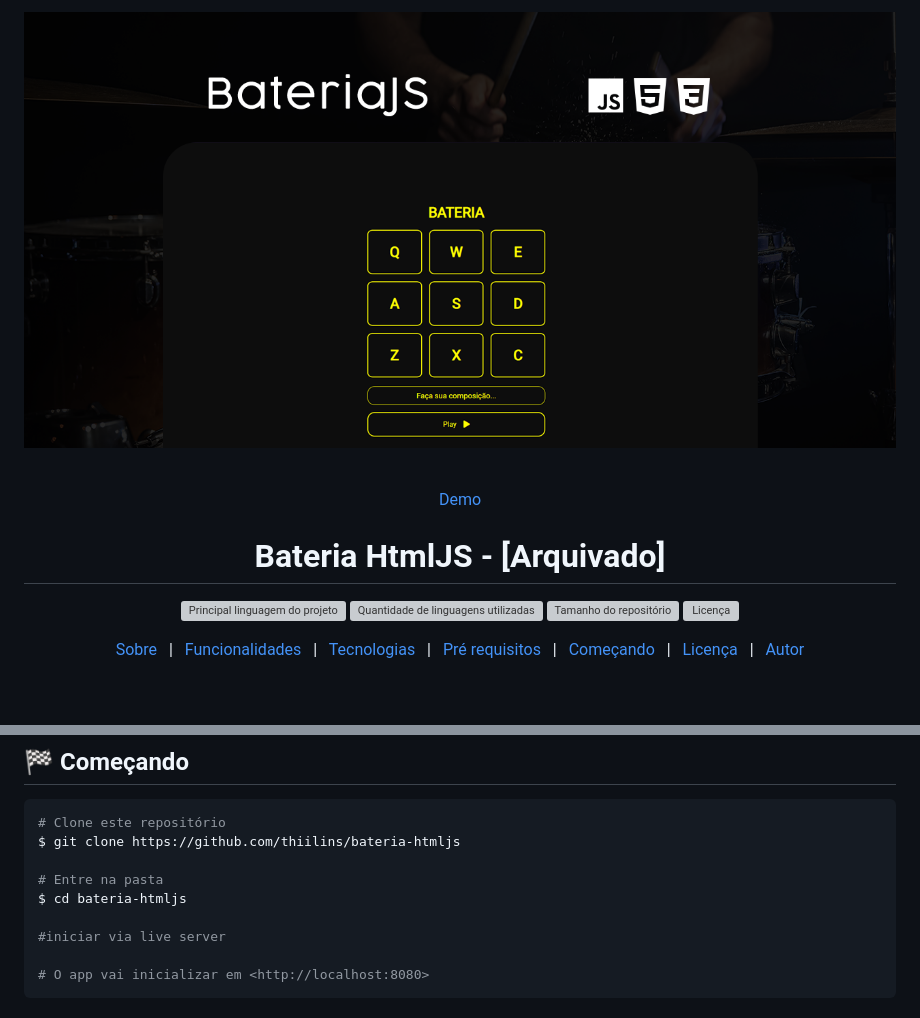
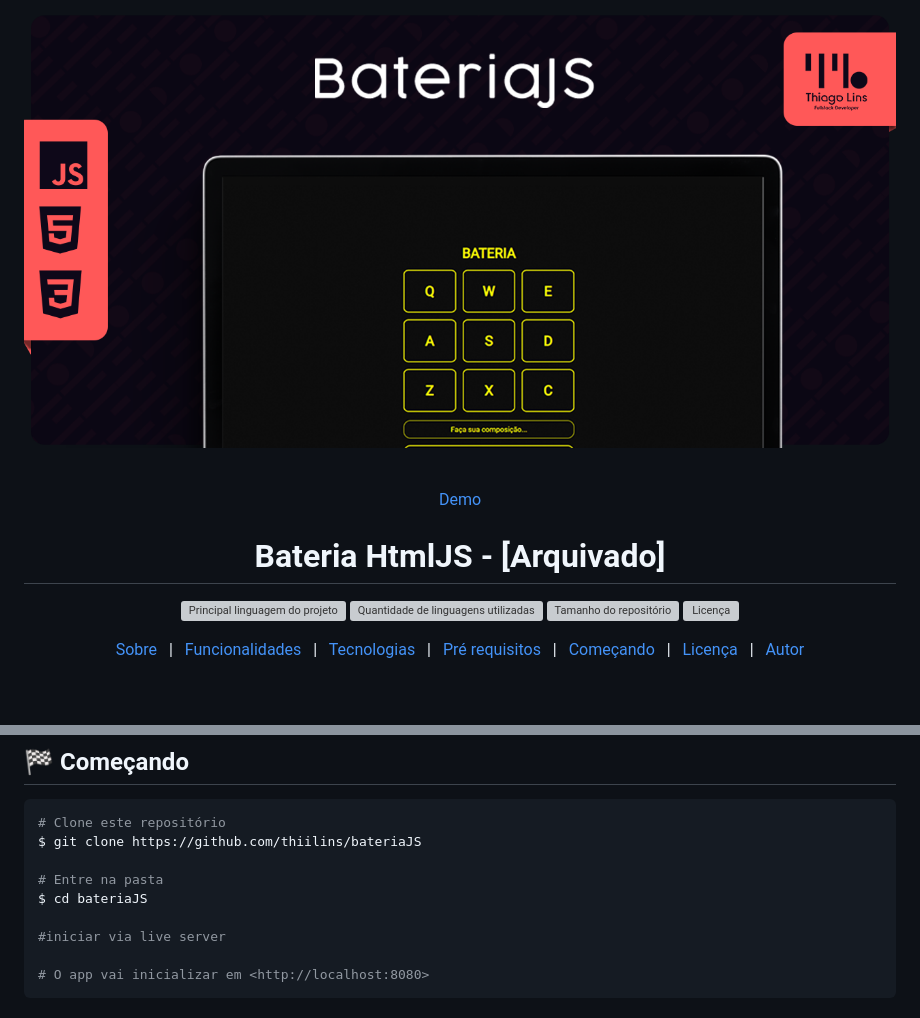
Before and after one commit to thiilins/bateriaJS, a Markdown page: README.md, 2 parts joined by grey strips. Rendered like a GitHub page; pictures changed too: .github/assets/cover.png (added), .github/cover.png (deleted); grey boxes are pictures that could not be loaded.

Commit message:
[Update] Readme

````diff
--- a/README.md
+++ b/README.md
@@ -1,5 +1,5 @@
 <div align="center" id="top">
-  <img src="./.github/cover.png" alt="Bateria HtmlJS" />
+  <img src="./.github/assets/cover.png" alt="Bateria HtmlJS" />
 
 &#xa0;
 
@@ -58,10 +58,10 @@ Antes de começar :checkered_flag:, você precisa ter o [Git](https://git-scm.co
 
 ```bash
 # Clone este repositório
-$ git clone https://github.com/thiilins/bateria-htmljs
+$ git clone https://github.com/thiilins/bateriaJS
 
 # Entre na pasta
-$ cd bateria-htmljs
+$ cd bateriaJS
 
 #iniciar via live server
 
````
Also changed, not shown: other parts of README.md (+4 -4 lines).
